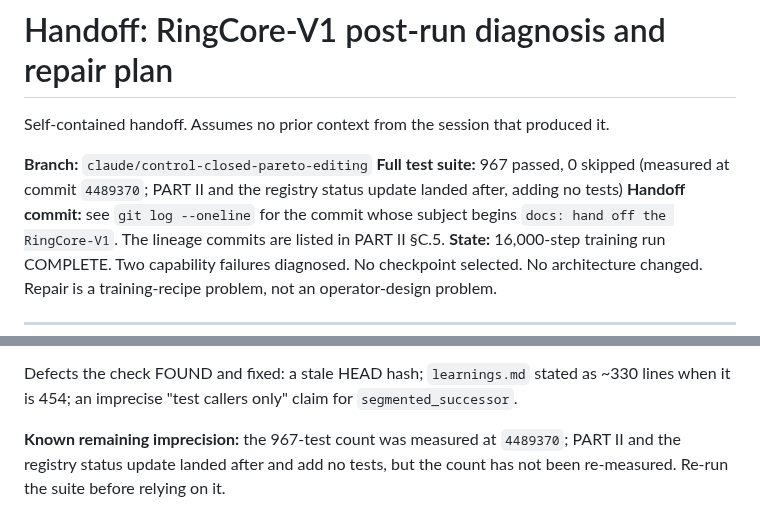
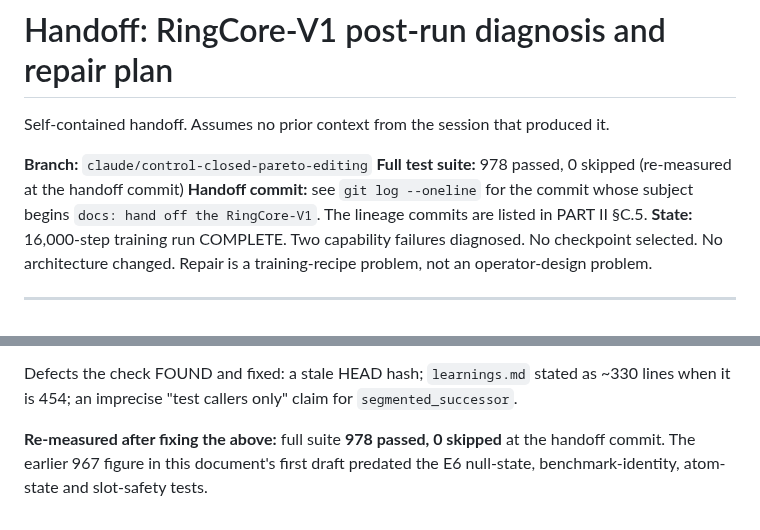
Before and after one commit to magantiro/compose_rgm, a Markdown page: docs/HANDOFF_RINGCORE_V1_POSTRUN.md, 2 parts joined by grey strips. Rendered like a GitHub page.

Commit message:
docs: re-measure the suite count in the handoff verification record

```diff
--- a/docs/HANDOFF_RINGCORE_V1_POSTRUN.md
+++ b/docs/HANDOFF_RINGCORE_V1_POSTRUN.md
@@ -3,8 +3,7 @@
 Self-contained handoff. Assumes no prior context from the session that produced it.
 
 **Branch:** `claude/control-closed-pareto-editing`
-**Full test suite:** 967 passed, 0 skipped (measured at commit `4489370`; PART II and the registry
-status update landed after, adding no tests)
+**Full test suite:** 978 passed, 0 skipped (re-measured at the handoff commit)
 **Handoff commit:** see `git log --oneline` for the commit whose subject begins `docs: hand off the
 RingCore-V1`. The lineage commits are listed in PART II §C.5.
 **State:** 16,000-step training run COMPLETE. Two capability failures diagnosed. No checkpoint selected.
@@ -722,6 +721,6 @@ This document was adversarially checked against the repo rather than written fro
 Defects the check FOUND and fixed: a stale HEAD hash; `learnings.md` stated as ~330 lines when it is 454;
 an imprecise "test callers only" claim for `segmented_successor`.
 
-**Known remaining imprecision:** the 967-test count was measured at `4489370`; PART II and the registry
-status update landed after and add no tests, but the count has not been re-measured. Re-run the suite before
-relying on it.
+**Re-measured after fixing the above:** full suite **978 passed, 0 skipped** at the handoff commit. The
+earlier 967 figure in this document's first draft predated the E6 null-state, benchmark-identity,
+atom-state and slot-safety tests.
```
